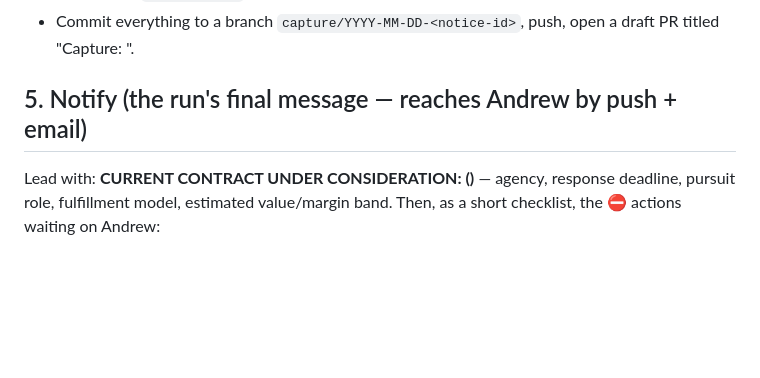
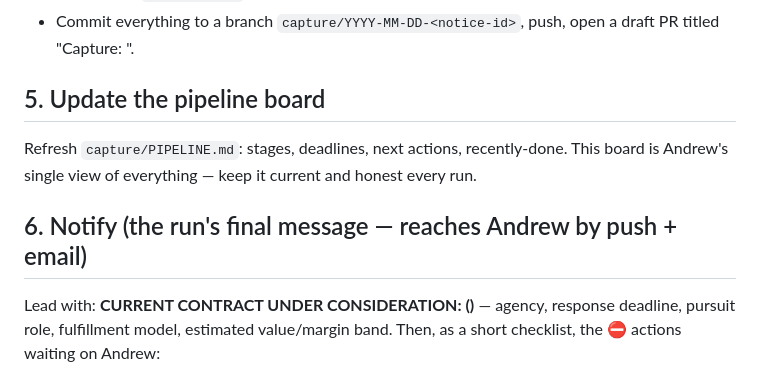
Before and after one commit to pacificresearch/Pacific-Research-LLC-Website, a Markdown page: capture/DAILY_RUN.md, the part around the change. Rendered like a GitHub page; blank space fills up the shorter version.

Commit message:
Daily run refreshes the pipeline board each cycle
Co-Authored-By: Claude Fable 5 <noreply@anthropic.com>
Claude-Session: https://claude.ai/code/session_018QbYRYXyYvto9ftfSMLskQ

```diff
--- a/capture/DAILY_RUN.md
+++ b/capture/DAILY_RUN.md
@@ -49,7 +49,10 @@ notice IDs already present in `capture/reports/` and
 - Commit everything to a branch `capture/YYYY-MM-DD-<notice-id>`, push,
   open a draft PR titled "Capture: <notice id> <short title>".
 
-## 5. Notify (the run's final message — reaches Andrew by push + email)
+## 5. Update the pipeline board
+Refresh `capture/PIPELINE.md`: stages, deadlines, next actions, recently-done. This board is Andrew's single view of everything — keep it current and honest every run.
+
+## 6. Notify (the run's final message — reaches Andrew by push + email)
 Lead with: **CURRENT CONTRACT UNDER CONSIDERATION: <title> (<notice
 id>)** — agency, response deadline, pursuit role, fulfillment model,
 estimated value/margin band. Then, as a short checklist, the ⛔ actions
```
